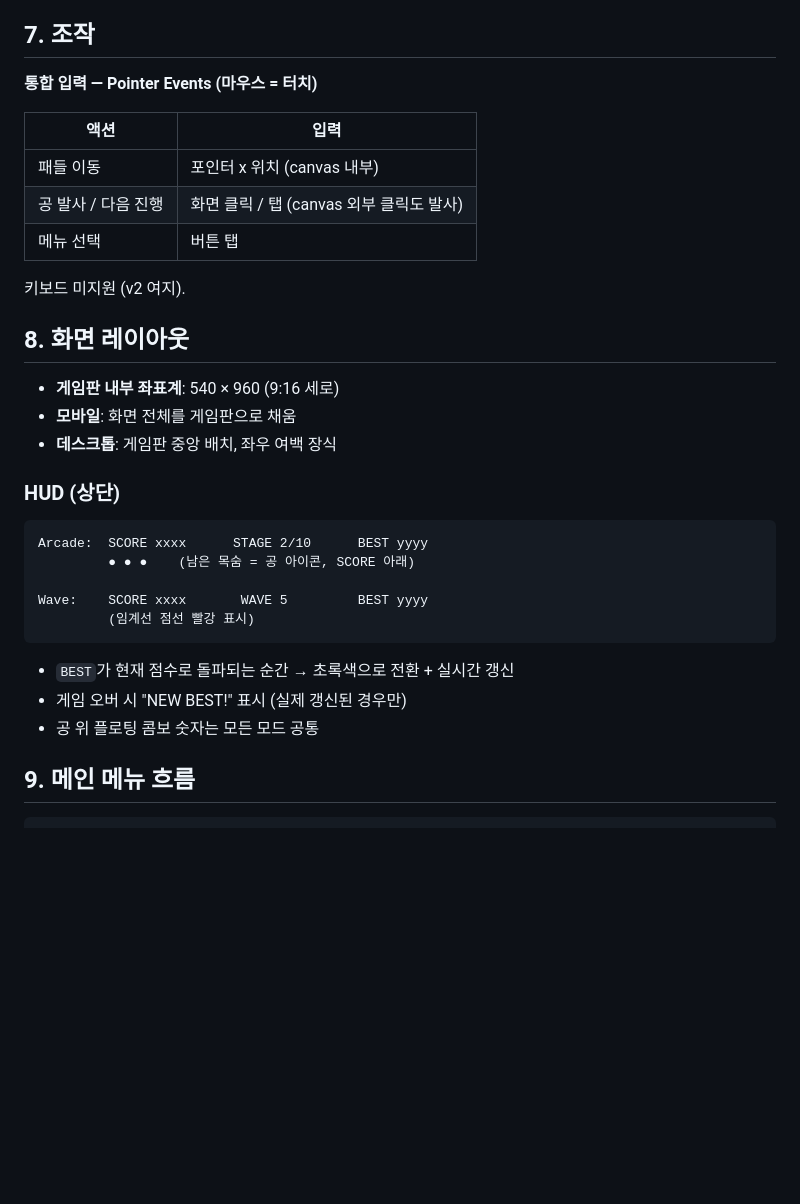
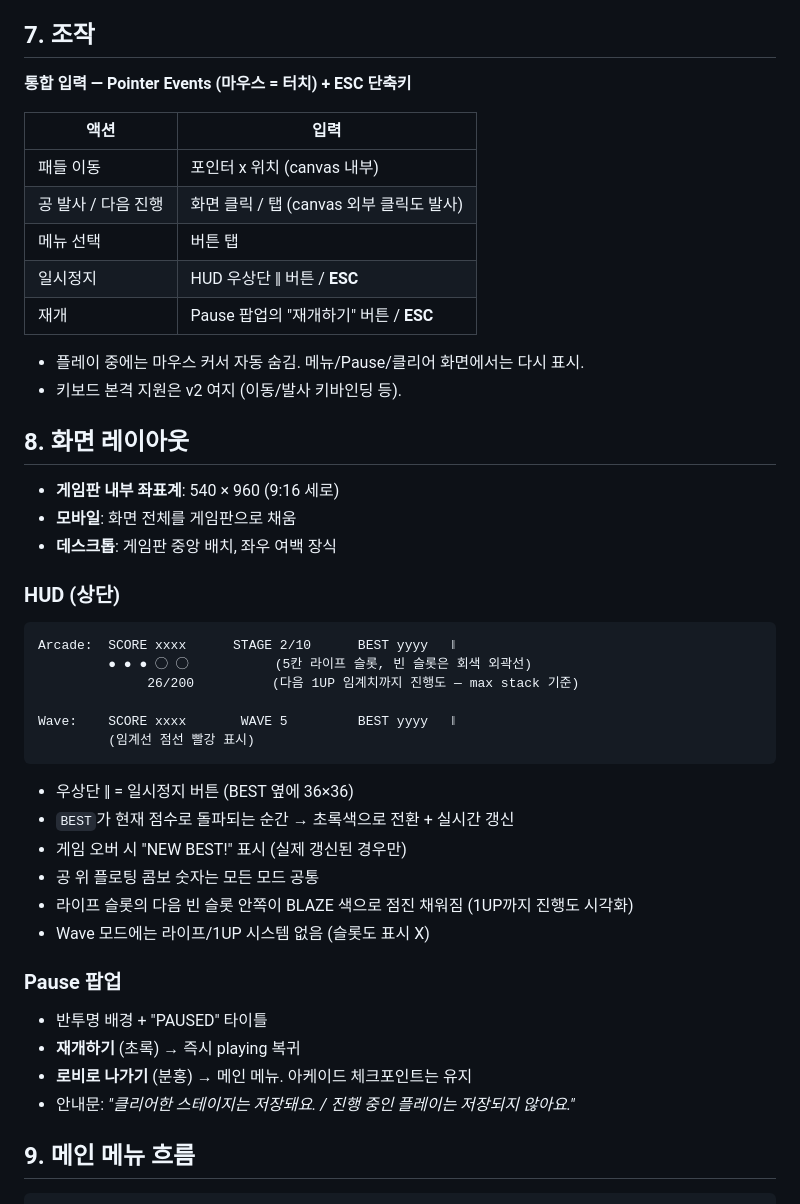
Before and after one commit to Yeohyundong/arkanoid, a Markdown page: design.md, the part around one of its changes. Rendered like a GitHub page; blank space fills up the shorter version.

````diff
--- a/design.md
+++ b/design.md
@@ -132,15 +152,18 @@
 
 ## 7. 조작
 
-**통합 입력 — Pointer Events (마우스 = 터치)**
+**통합 입력 — Pointer Events (마우스 = 터치) + ESC 단축키**
 
 | 액션 | 입력 |
 |------|------|
 | 패들 이동 | 포인터 x 위치 (canvas 내부) |
 | 공 발사 / 다음 진행 | 화면 클릭 / 탭 (canvas 외부 클릭도 발사) |
 | 메뉴 선택 | 버튼 탭 |
+| 일시정지 | HUD 우상단 ‖ 버튼 / **ESC** |
+| 재개 | Pause 팝업의 "재개하기" 버튼 / **ESC** |
 
-키보드 미지원 (v2 여지).
+- 플레이 중에는 마우스 커서 자동 숨김. 메뉴/Pause/클리어 화면에서는 다시 표시.
+- 키보드 본격 지원은 v2 여지 (이동/발사 키바인딩 등).
 
 ## 8. 화면 레이아웃
 
@@ -150,16 +173,26 @@
 
 ### HUD (상단)
 ```
-Arcade:  SCORE xxxx      STAGE 2/10      BEST yyyy
-         ● ● ●    (남은 목숨 = 공 아이콘, SCORE 아래)
+Arcade:  SCORE xxxx      STAGE 2/10      BEST yyyy   ‖
+         ● ● ● ◯ ◯           (5칸 라이프 슬롯, 빈 슬롯은 회색 외곽선)
+              26/200          (다음 1UP 임계치까지 진행도 — max stack 기준)
 
-Wave:    SCORE xxxx       WAVE 5         BEST yyyy
+Wave:    SCORE xxxx       WAVE 5         BEST yyyy   ‖
          (임계선 점선 빨강 표시)
 ```
 
+- 우상단 ‖ = 일시정지 버튼 (BEST 옆에 36×36)
 - `BEST`가 현재 점수로 돌파되는 순간 → 초록색으로 전환 + 실시간 갱신
 - 게임 오버 시 "NEW BEST!" 표시 (실제 갱신된 경우만)
 - 공 위 플로팅 콤보 숫자는 모든 모드 공통
+- 라이프 슬롯의 다음 빈 슬롯 안쪽이 BLAZE 색으로 점진 채워짐 (1UP까지 진행도 시각화)
+- Wave 모드에는 라이프/1UP 시스템 없음 (슬롯도 표시 X)
+
+### Pause 팝업
+- 반투명 배경 + "PAUSED" 타이틀
+- **재개하기** (초록) → 즉시 playing 복귀
+- **로비로 나가기** (분홍) → 메인 메뉴. 아케이드 체크포인트는 유지
+- 안내문: *"클리어한 스테이지는 저장돼요. / 진행 중인 플레이는 저장되지 않아요."*
 
 ## 9. 메인 메뉴 흐름
 
````
Also changed, not shown: other parts of design.md (+71 -40 lines).
